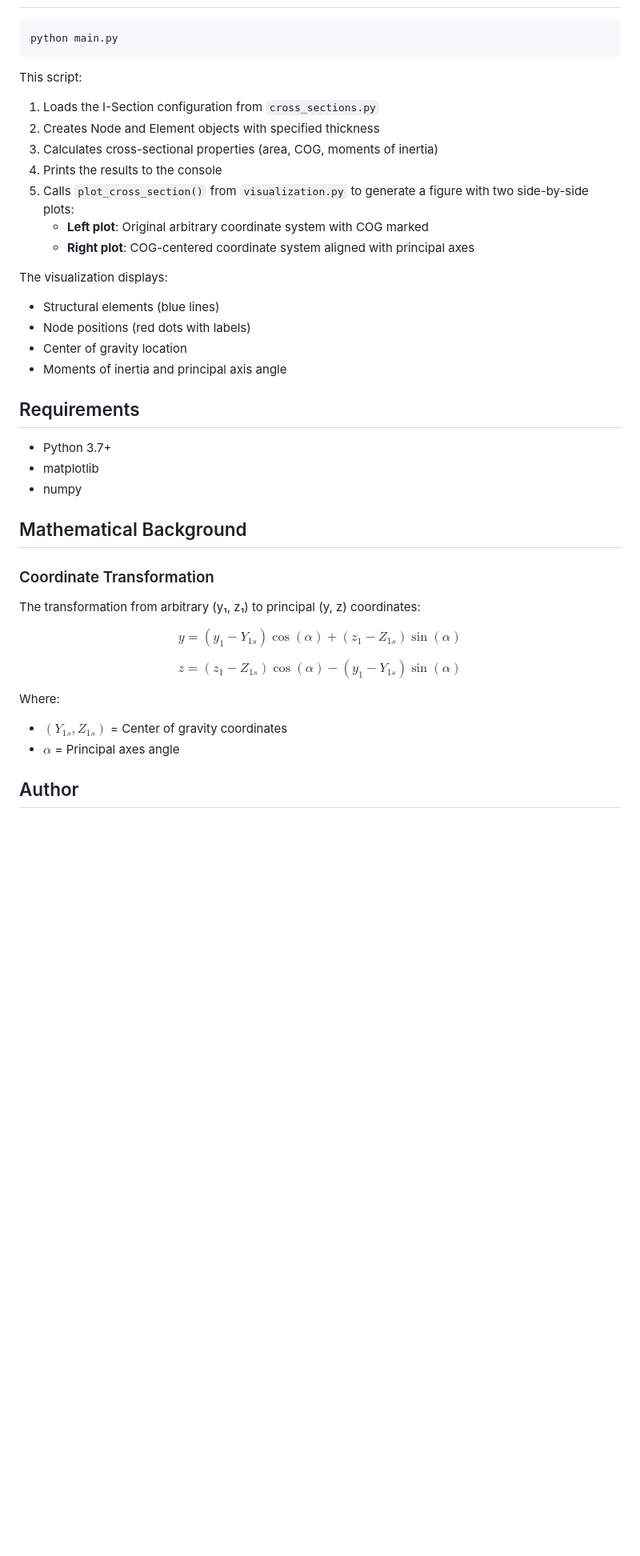
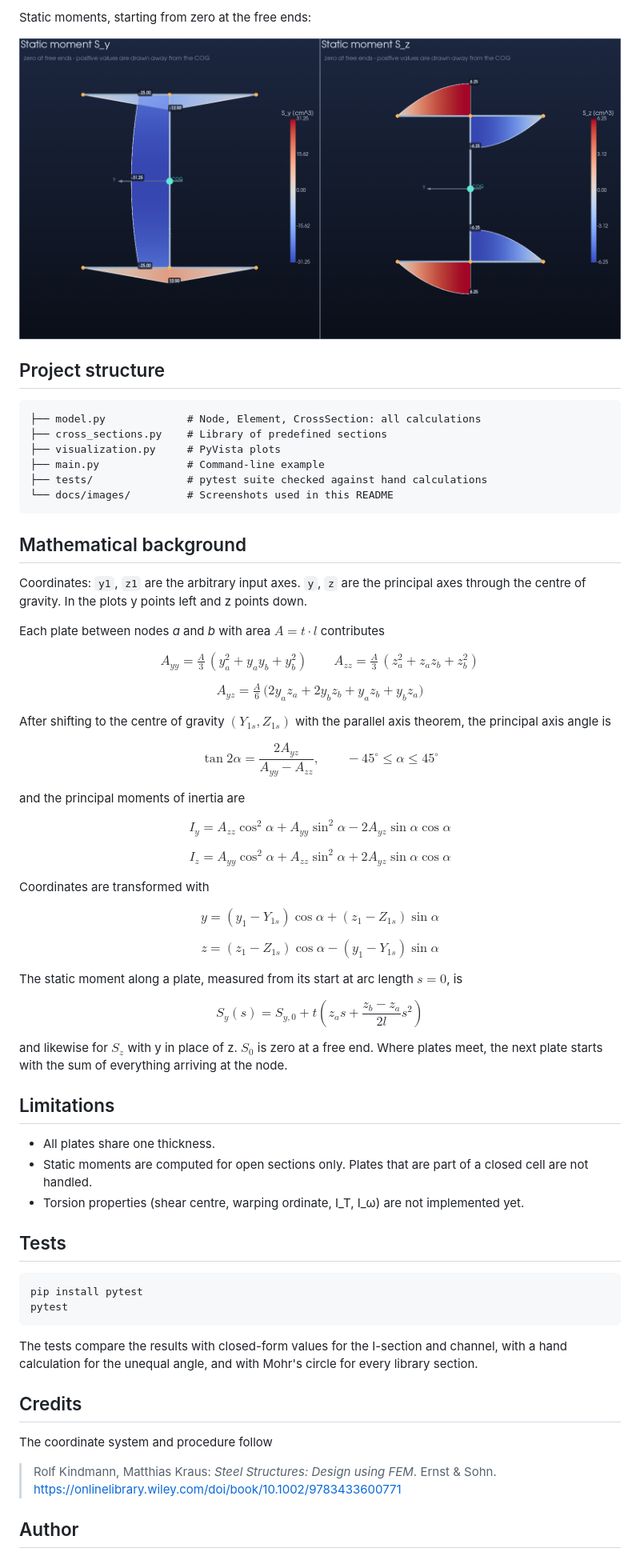
Before and after one commit to shoaib-joo/Cross-section-analysis, a Markdown page: README.md, the part around one of its changes. Shown at 80% size. GitHub-like rendering; pictures changed too: docs/images/static_moments.png (added); blank space fills up the shorter version.

````diff
--- a/README.md
+++ b/README.md
@@ -105,42 +127,70 @@ See [main.py](main.py) for a complete working example that analyzes an I-Section
+Static moments, starting from zero at the free ends:
+
+![Static moment diagrams of an I-section](docs/images/static_moments.png)
+
+## Project structure
+
+```
+├── model.py             # Node, Element, CrossSection: all calculations
+├── cross_sections.py    # Library of predefined sections
+├── visualization.py     # PyVista plots
+├── main.py              # Command-line example
+├── tests/               # pytest suite checked against hand calculations
+└── docs/images/         # Screenshots used in this README
+```
+
+## Mathematical background
+
+Coordinates: `y1`, `z1` are the arbitrary input axes. `y`, `z` are the principal axes through the centre of gravity. In the plots y points left and z points down.
+
+Each plate between nodes *a* and *b* with area $A = t \cdot l$ contributes
+
+$$A_{yy} = \tfrac{A}{3}\,(y_a^2 + y_a y_b + y_b^2) \qquad A_{zz} = \tfrac{A}{3}\,(z_a^2 + z_a z_b + z_b^2)$$
+
+$$A_{yz} = \tfrac{A}{6}\,\big(2 y_a z_a + 2 y_b z_b + y_a z_b + y_b z_a\big)$$
+
+After shifting to the centre of gravity $(Y_{1s}, Z_{1s})$ with the parallel axis theorem, the principal axis angle is
+
+$$\tan 2\alpha = \frac{2A_{yz}}{A_{yy} - A_{zz}}, \qquad -45^\circ \le \alpha \le 45^\circ$$
+
+and the principal moments of inertia are
+
+$$I_y = A_{zz}\cos^2\alpha + A_{yy}\sin^2\alpha - 2A_{yz}\sin\alpha\cos\alpha$$
+
+$$I_z = A_{yy}\cos^2\alpha + A_{zz}\sin^2\alpha + 2A_{yz}\sin\alpha\cos\alpha$$
+
+Coordinates are transformed with
+
+$$y = (y_1 - Y_{1s})\cos\alpha + (z_1 - Z_{1s})\sin\alpha$$
+
+$$z = (z_1 - Z_{1s})\cos\alpha - (y_1 - Y_{1s})\sin\alpha$$
+
+The static moment along a plate, measured from its start at arc length $s = 0$, is
+
+$$S_y(s) = S_{y,0} + t\left(z_a s + \frac{z_b - z_a}{2l}s^2\right)$$
+
+and likewise for $S_z$ with y in place of z. $S_0$ is zero at a free end. Where plates meet, the next plate starts with the sum of everything arriving at the node.
+
+## Limitations
+
+- All plates share one thickness.
+- Static moments are computed for open sections only. Plates that are part of a closed cell are not handled.
+- Torsion properties (shear centre, warping ordinate, I_T, I_ω) are not implemented yet.
+
+## Tests
 
 ```bash
-python main.py
+pip install pytest
+pytest
 ```
 
-This script:
-1. Loads the I-Section configuration from `cross_sections.py`
-2. Creates Node and Element objects with specified thickness
-3. Calculates cross-sectional properties (area, COG, moments of inertia)
-4. Prints the results to the console
-5. Calls `plot_cross_section()` from `visualization.py` to generate a figure with two side-by-side plots:
-   - **Left plot**: Original arbitrary coordinate system with COG marked
-   - **Right plot**: COG-centered coordinate system aligned with principal axes
+The tests compare the results with closed-form values for the I-section and channel, with a hand calculation for the unequal angle, and with Mohr's circle for every library section.
 
-The visualization displays:
-- Structural elements (blue lines)
-- Node positions (red dots with labels)
-- Center of gravity location
-- Moments of inertia and principal axis angle
+## Credits
 
-## Requirements
+The coordinate system and procedure follow
 
-- Python 3.7+
-- matplotlib
-- numpy
-
-## Mathematical Background
-
-### Coordinate Transformation
-
-The transformation from arbitrary (y₁, z₁) to principal (y, z) coordinates:
-
-$$y = (y_1 - Y_{1s})\cos(\alpha) + (z_1 - Z_{1s})\sin(\alpha)$$
-
-$$z = (z_1 - Z_{1s})\cos(\alpha) - (y_1 - Y_{1s})\sin(\alpha)$$
-
-Where:
-- $(Y_{1s}, Z_{1s})$ = Center of gravity coordinates
-- $\alpha$ = Principal axes angle
+> Rolf Kindmann, Matthias Kraus: *Steel Structures: Design using FEM*. Ernst & Sohn. https://onlinelibrary.wiley.com/doi/book/10.1002/9783433600771
 
 ## Author
 
````
Also changed, not shown: other parts of README.md (+101 -85 lines), docs/images/cross_section.png (added), docs/images/distances.png (added), 10 other files.
